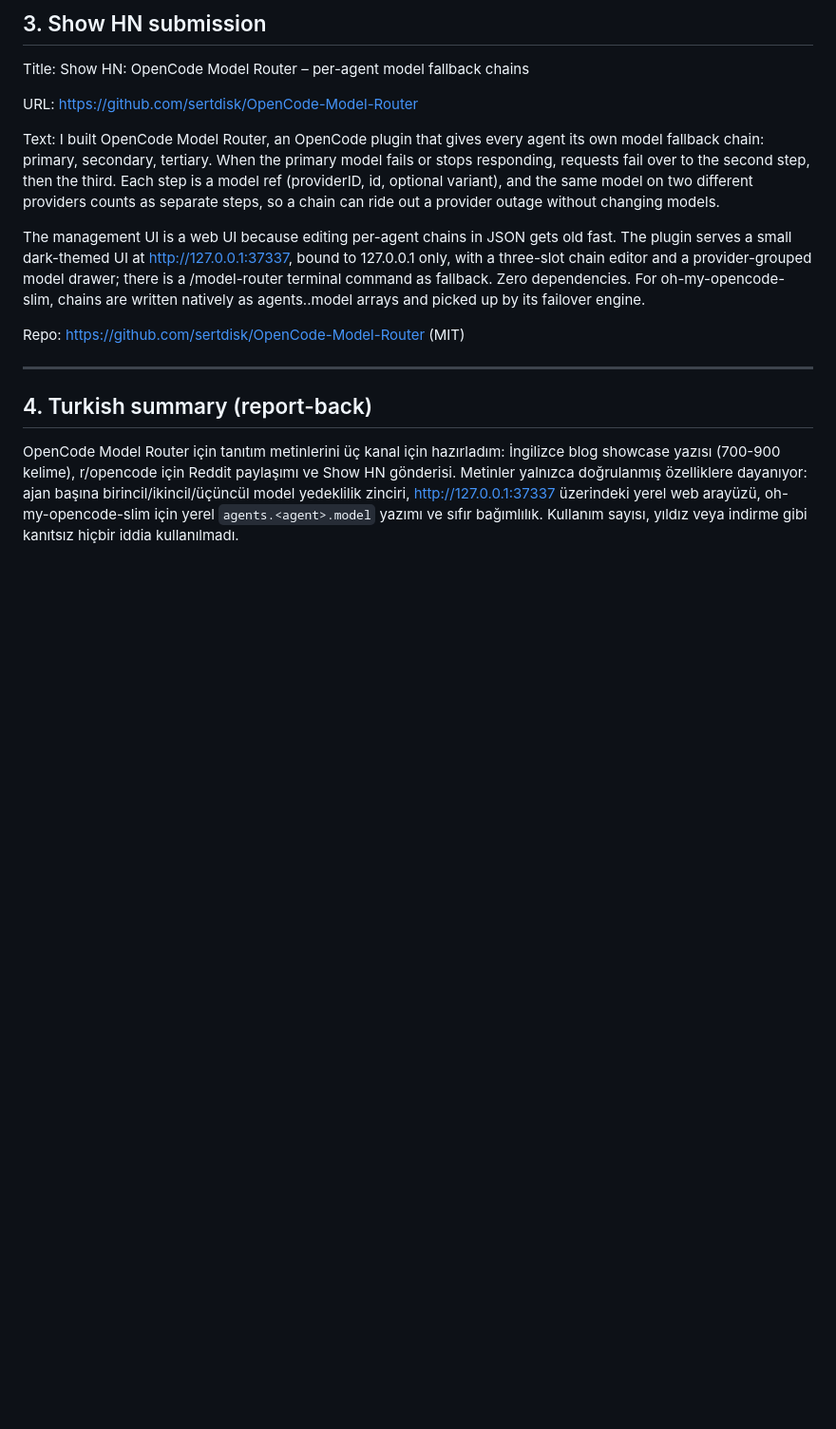
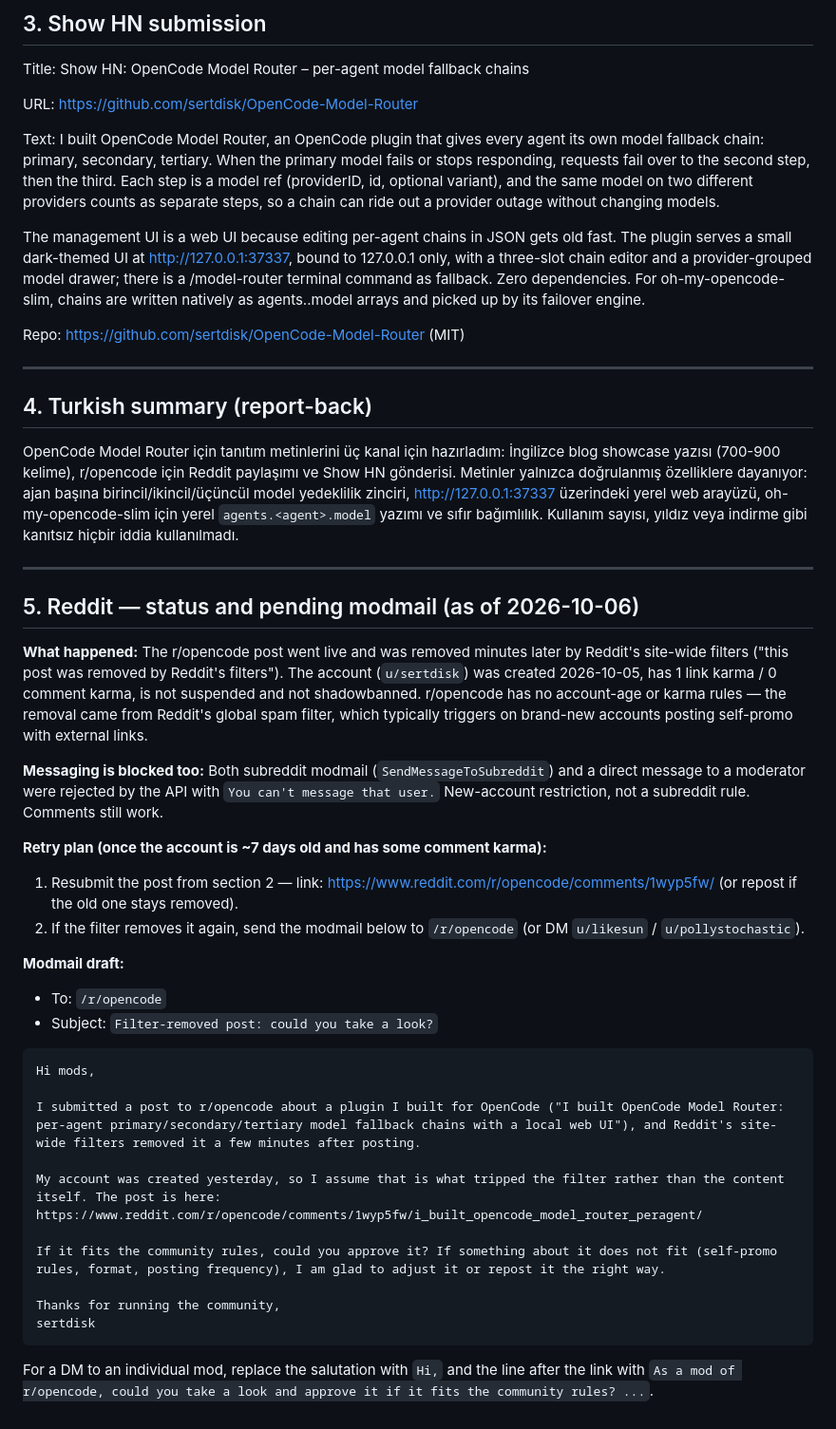
Before and after one commit to sertdisk/OpenCode-Model-Router, a Markdown page: docs/promo-drafts.md, the part around the change. Shown at 95% size. Rendered like a GitHub page; blank space fills up the shorter version.

Commit message:
docs: record Reddit filter status and pending modmail

````diff
--- a/docs/promo-drafts.md
+++ b/docs/promo-drafts.md
@@ -84,3 +84,36 @@ Repo: https://github.com/sertdisk/OpenCode-Model-Router (MIT)
 ## 4. Turkish summary (report-back)
 
 OpenCode Model Router için tanıtım metinlerini üç kanal için hazırladım: İngilizce blog showcase yazısı (700-900 kelime), r/opencode için Reddit paylaşımı ve Show HN gönderisi. Metinler yalnızca doğrulanmış özelliklere dayanıyor: ajan başına birincil/ikincil/üçüncül model yedeklilik zinciri, http://127.0.0.1:37337 üzerindeki yerel web arayüzü, oh-my-opencode-slim için yerel `agents.<agent>.model` yazımı ve sıfır bağımlılık. Kullanım sayısı, yıldız veya indirme gibi kanıtsız hiçbir iddia kullanılmadı.
+
+---
+
+## 5. Reddit — status and pending modmail (as of 2026-10-06)
+
+**What happened:** The r/opencode post went live and was removed minutes later by Reddit's site-wide filters ("this post was removed by Reddit's filters"). The account (`u/sertdisk`) was created 2026-10-05, has 1 link karma / 0 comment karma, is not suspended and not shadowbanned. r/opencode has no account-age or karma rules — the removal came from Reddit's global spam filter, which typically triggers on brand-new accounts posting self-promo with external links.
+
+**Messaging is blocked too:** Both subreddit modmail (`SendMessageToSubreddit`) and a direct message to a moderator were rejected by the API with `You can't message that user.` New-account restriction, not a subreddit rule. Comments still work.
+
+**Retry plan (once the account is ~7 days old and has some comment karma):**
+1. Resubmit the post from section 2 — link: https://www.reddit.com/r/opencode/comments/1wyp5fw/ (or repost if the old one stays removed).
+2. If the filter removes it again, send the modmail below to `/r/opencode` (or DM `u/likesun` / `u/pollystochastic`).
+
+**Modmail draft:**
+
+- To: `/r/opencode`
+- Subject: `Filter-removed post: could you take a look?`
+
+```
+Hi mods,
+
+I submitted a post to r/opencode about a plugin I built for OpenCode ("I built OpenCode Model Router: per-agent primary/secondary/tertiary model fallback chains with a local web UI"), and Reddit's site-wide filters removed it a few minutes after posting.
+
+My account was created yesterday, so I assume that is what tripped the filter rather than the content itself. The post is here:
+https://www.reddit.com/r/opencode/comments/1wyp5fw/i_built_opencode_model_router_peragent/
+
+If it fits the community rules, could you approve it? If something about it does not fit (self-promo rules, format, posting frequency), I am glad to adjust it or repost it the right way.
+
+Thanks for running the community,
+sertdisk
+```
+
+For a DM to an individual mod, replace the salutation with `Hi,` and the line after the link with `As a mod of r/opencode, could you take a look and approve it if it fits the community rules? ...`.
````
